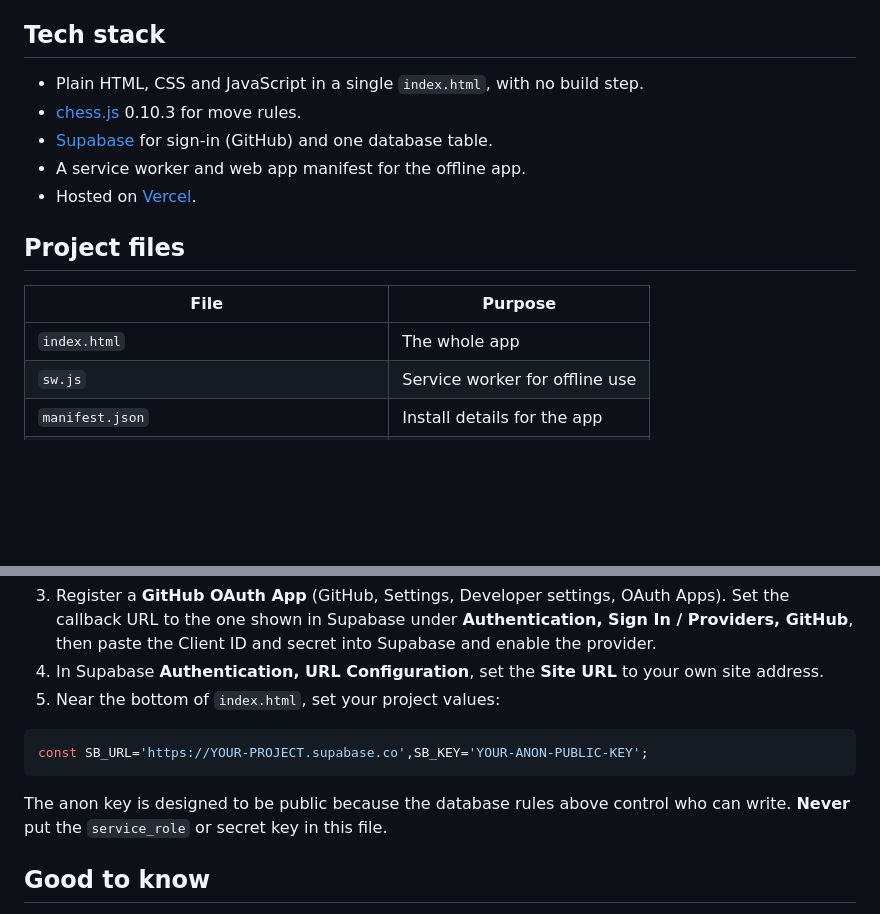
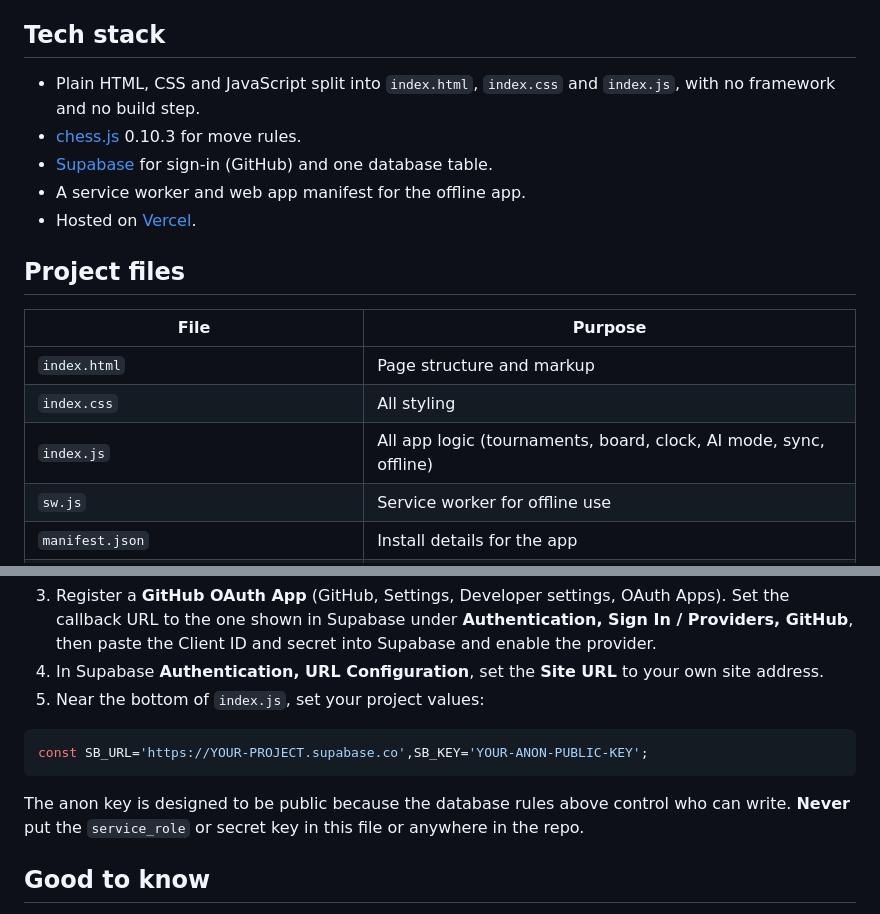
Before and after one commit to PulakitGautam/ChessArena, a Markdown page: README.md, 2 parts joined by grey strips. Drawn GitHub-style; blank space fills up the shorter version.

Commit message:
Revise README for clarity and accuracy
Updated README to clarify file structure and project setup instructions.

````diff
--- a/README.md
+++ b/README.md
@@ -45,7 +45,7 @@ Run chess tournaments from any device. Create Swiss, round robin or knockout eve
 
 ## Tech stack
 
-- Plain HTML, CSS and JavaScript in a single `index.html`, with no build step.
+- Plain HTML, CSS and JavaScript split into `index.html`, `index.css` and `index.js`, with no framework and no build step.
 - [chess.js](https://github.com/jhlywa/chess.js) 0.10.3 for move rules.
 - [Supabase](https://supabase.com) for sign-in (GitHub) and one database table.
 - A service worker and web app manifest for the offline app.
@@ -55,7 +55,9 @@ Run chess tournaments from any device. Create Swiss, round robin or knockout eve
 
 | File | Purpose |
 |---|---|
-| `index.html` | The whole app |
+| `index.html` | Page structure and markup |
+| `index.css` | All styling |
+| `index.js` | All app logic (tournaments, board, clock, AI mode, sync, offline) |
 | `sw.js` | Service worker for offline use |
 | `manifest.json` | Install details for the app |
 | `icon*.png`, `icon.svg`, `apple-touch-icon.png` | App icons |
@@ -93,13 +95,13 @@ create policy "owner can delete" on tournaments for delete using (auth.uid() = o
 
 3. Register a **GitHub OAuth App** (GitHub, Settings, Developer settings, OAuth Apps). Set the callback URL to the one shown in Supabase under **Authentication, Sign In / Providers, GitHub**, then paste the Client ID and secret into Supabase and enable the provider.
 4. In Supabase **Authentication, URL Configuration**, set the **Site URL** to your own site address.
-5. Near the bottom of `index.html`, set your project values:
+5. Near the bottom of `index.js`, set your project values:
 
 ```js
 const SB_URL='https://YOUR-PROJECT.supabase.co',SB_KEY='YOUR-ANON-PUBLIC-KEY';
 ```
 
-The anon key is designed to be public because the database rules above control who can write. **Never** put the `service_role` or secret key in this file.
+The anon key is designed to be public because the database rules above control who can write. **Never** put the `service_role` or secret key in this file or anywhere in the repo.
 
 ## Good to know
 
````
Also changed, not shown: other parts of README.md (+1 -1 lines).
